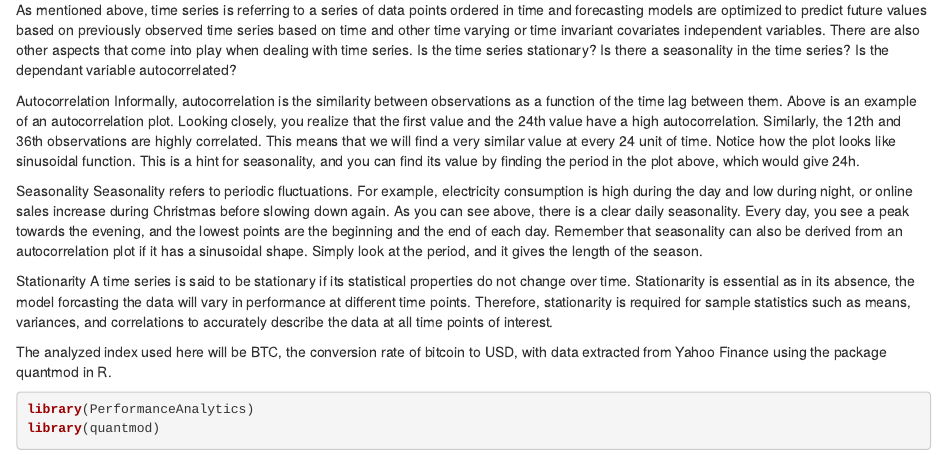
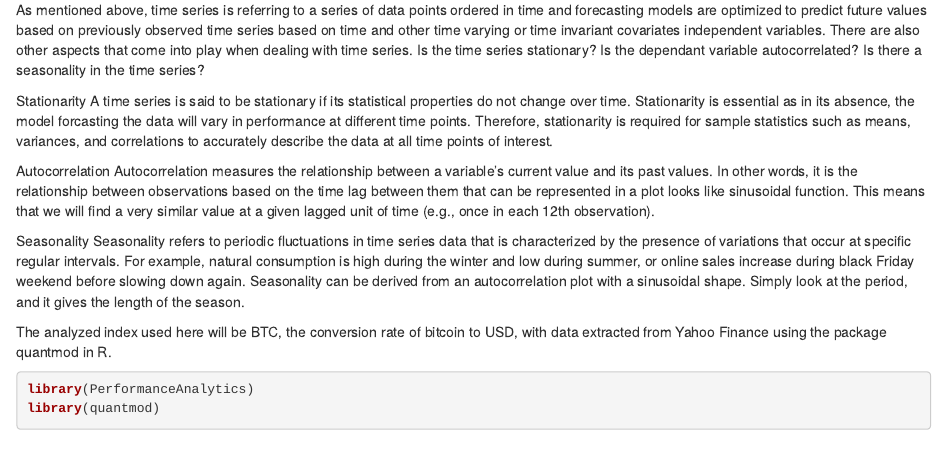
Before and after one commit to Kamran-Afzali/Quantitative-Finance, an R Markdown document (Time_Series/markdown_timeseries.Rmd): the page in a window 1100 px wide, from 310 px down. Rendered offline with R 4.5, knitr and Pandoc, with nearby package versions; some code elsewhere in the file could not run offline.

Commit message:
Update markdown_timeseries.Rmd

```diff
--- a/Time_Series/markdown_timeseries.Rmd
+++ b/Time_Series/markdown_timeseries.Rmd
@@ -8,20 +8,19 @@ Previous studies attempting forecast the patterns of stock prices can be classif
 
 As mentioned above, time series is referring to a series of data points ordered in time and forecasting models are optimized to predict future values based on previously observed time series based on time and other time varying or time invariant covariates independent variables. There are also other aspects that come into play when dealing with time series.
 Is the time series stationary?
+Is the dependant variable autocorrelated?
 Is there a seasonality in the time series?
-Is the dependant variable autocorrelated?
 
-
-Autocorrelation
-Informally, autocorrelation is the similarity between observations as a function of the time lag between them.
-Above is an example of an autocorrelation plot. Looking closely, you realize that the first value and the 24th value have a high autocorrelation. Similarly, the 12th and 36th observations are highly correlated. This means that we will find a very similar value at every 24 unit of time. Notice how the plot looks like sinusoidal function. This is a hint for seasonality, and you can find its value by finding the period in the plot above, which would give 24h.
-
-Seasonality
-Seasonality refers to periodic fluctuations. For example, electricity consumption is high during the day and low during night, or online sales increase during Christmas before slowing down again. As you can see above, there is a clear daily seasonality. Every day, you see a peak towards the evening, and the lowest points are the beginning and the end of each day. Remember that seasonality can also be derived from an autocorrelation plot if it has a sinusoidal shape. Simply look at the period, and it gives the length of the season.
 
 Stationarity
 A time series is said to be stationary if its statistical properties do not change over time. Stationarity is essential as in its absence, the model forcasting the data will vary in performance at different time points. Therefore, stationarity is required for sample statistics such as means, variances, and correlations to accurately describe the data at all time points of interest.
 
+Autocorrelation
+Autocorrelation measures the relationship between a variable's current value and its past values. In other words, it is the relationship between observations based on the time lag between them that can be represented in a plot looks like sinusoidal function.
+This means that we will find a very similar value at a given lagged unit of time (e.g., once in each 12th observation).
+
+Seasonality
+Seasonality refers to periodic fluctuations in time series data that is characterized by the presence of variations that occur at specific regular intervals. For example, natural consumption is high during the winter and low during summer, or online sales increase during black Friday weekend before slowing down again. Seasonality can be derived from an autocorrelation plot with a sinusoidal shape. Simply look at the period, and it gives the length of the season.
 
 
 The analyzed index used here will be BTC, the conversion  rate of bitcoin to USD, with data extracted from Yahoo Finance using the package quantmod in R.
```
